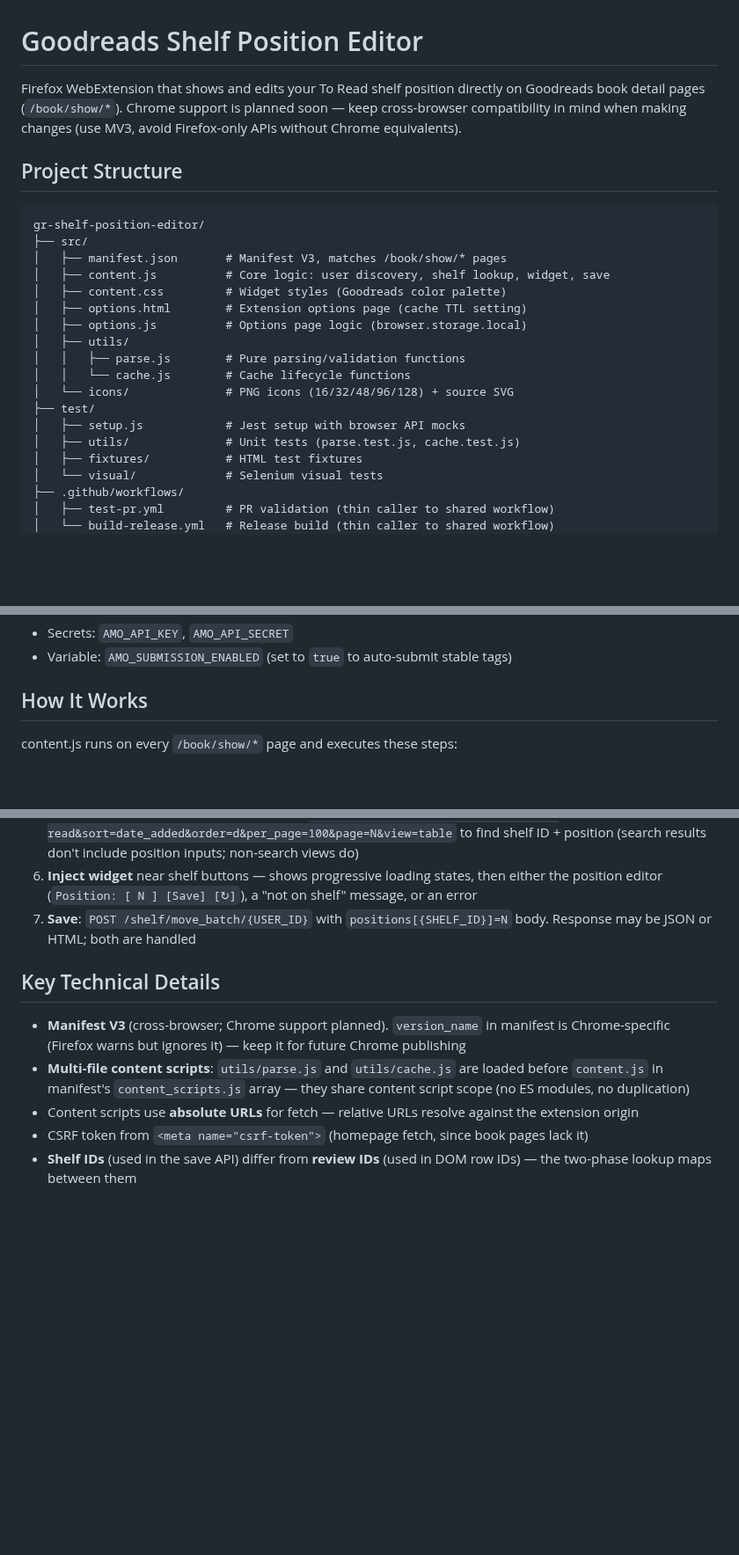
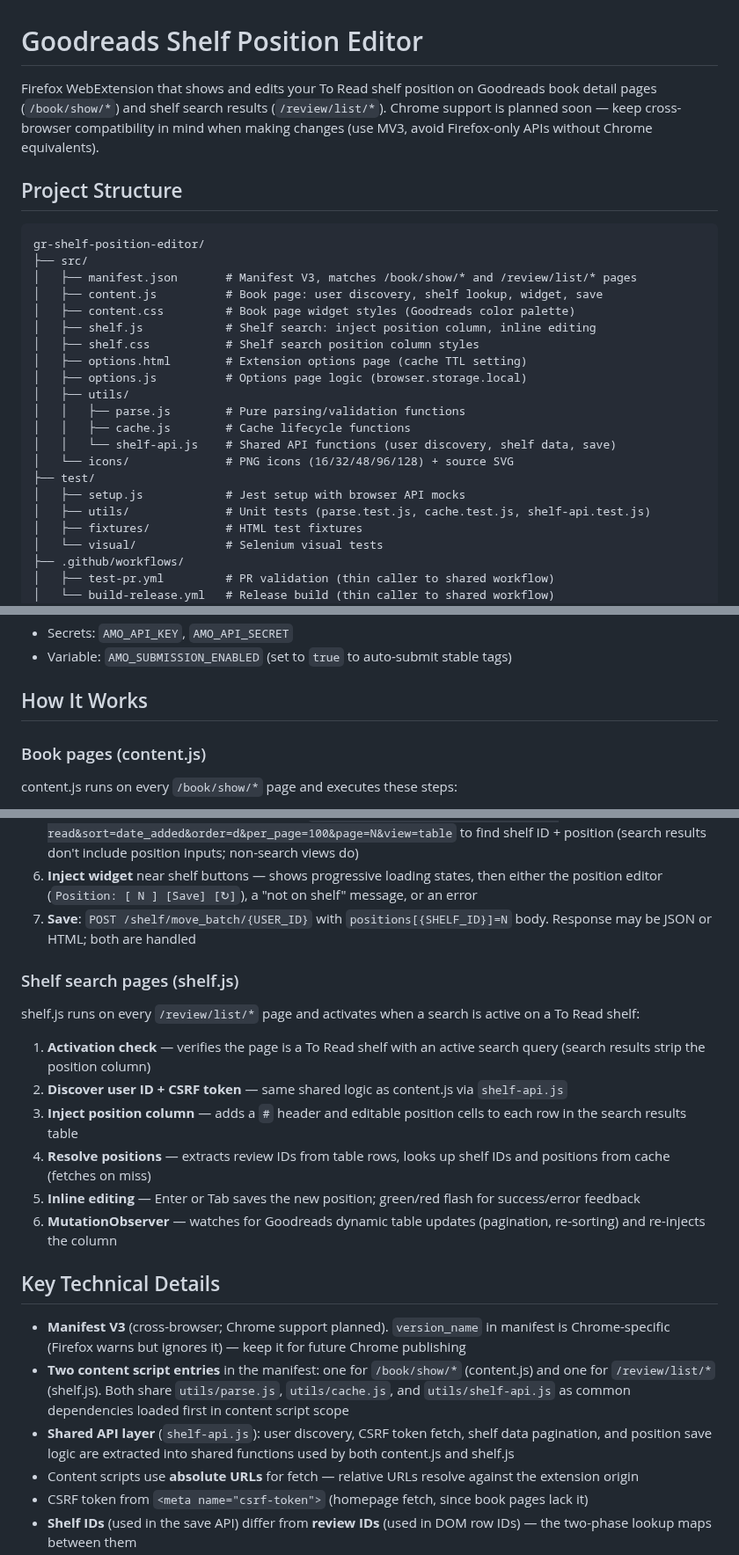
Before and after one commit to evanwon/goodreads-shelf-position-editor, a Markdown page: CLAUDE.md, 3 parts joined by grey strips. Shown at 88% size. Drawn GitHub-style; blank space fills up the shorter version.

````diff
--- a/CLAUDE.md
+++ b/CLAUDE.md
@@ -1,24 +1,27 @@
 # Goodreads Shelf Position Editor
 
-Firefox WebExtension that shows and edits your To Read shelf position directly on Goodreads book detail pages (`/book/show/*`). Chrome support is planned soon — keep cross-browser compatibility in mind when making changes (use MV3, avoid Firefox-only APIs without Chrome equivalents).
+Firefox WebExtension that shows and edits your To Read shelf position on Goodreads book detail pages (`/book/show/*`) and shelf search results (`/review/list/*`). Chrome support is planned soon — keep cross-browser compatibility in mind when making changes (use MV3, avoid Firefox-only APIs without Chrome equivalents).
 
 ## Project Structure
 
 ```
 gr-shelf-position-editor/
 ├── src/
-│   ├── manifest.json       # Manifest V3, matches /book/show/* pages
-│   ├── content.js          # Core logic: user discovery, shelf lookup, widget, save
-│   ├── content.css         # Widget styles (Goodreads color palette)
+│   ├── manifest.json       # Manifest V3, matches /book/show/* and /review/list/* pages
+│   ├── content.js          # Book page: user discovery, shelf lookup, widget, save
+│   ├── content.css         # Book page widget styles (Goodreads color palette)
+│   ├── shelf.js            # Shelf search: inject position column, inline editing
+│   ├── shelf.css           # Shelf search position column styles
 │   ├── options.html        # Extension options page (cache TTL setting)
 │   ├── options.js          # Options page logic (browser.storage.local)
 │   ├── utils/
 │   │   ├── parse.js        # Pure parsing/validation functions
-│   │   └── cache.js        # Cache lifecycle functions
+│   │   ├── cache.js        # Cache lifecycle functions
+│   │   └── shelf-api.js    # Shared API functions (user discovery, shelf data, save)
 │   └── icons/              # PNG icons (16/32/48/96/128) + source SVG
 ├── test/
 │   ├── setup.js            # Jest setup with browser API mocks
-│   ├── utils/              # Unit tests (parse.test.js, cache.test.js)
+│   ├── utils/              # Unit tests (parse.test.js, cache.test.js, shelf-api.test.js)
 │   ├── fixtures/           # HTML test fixtures
 │   └── visual/             # Selenium visual tests
 ├── .github/workflows/
@@ -72,6 +75,8 @@ The manifest uses both `version` (strict semver for browsers) and `version_name`
 
 ## How It Works
 
+### Book pages (content.js)
+
 content.js runs on every `/book/show/*` page and executes these steps:
 
 1. **Extract book ID** from URL path (`/book/show/(\d+)`)
@@ -82,10 +87,22 @@ content.js runs on every `/book/show/*` page and executes these steps:
 6. **Inject widget** near shelf buttons — shows progressive loading states, then either the position editor (`Position: [ N ] [Save] [↻]`), a "not on shelf" message, or an error
 7. **Save**: `POST /shelf/move_batch/{USER_ID}` with `positions[{SHELF_ID}]=N` body. Response may be JSON or HTML; both are handled
 
+### Shelf search pages (shelf.js)
+
+shelf.js runs on every `/review/list/*` page and activates when a search is active on a To Read shelf:
+
+1. **Activation check** — verifies the page is a To Read shelf with an active search query (search results strip the position column)
+2. **Discover user ID + CSRF token** — same shared logic as content.js via `shelf-api.js`
+3. **Inject position column** — adds a `#` header and editable position cells to each row in the search results table
+4. **Resolve positions** — extracts review IDs from table rows, looks up shelf IDs and positions from cache (fetches on miss)
+5. **Inline editing** — Enter or Tab saves the new position; green/red flash for success/error feedback
+6. **MutationObserver** — watches for Goodreads dynamic table updates (pagination, re-sorting) and re-injects the column
+
 ## Key Technical Details
 
 - **Manifest V3** (cross-browser; Chrome support planned). `version_name` in manifest is Chrome-specific (Firefox warns but ignores it) — keep it for future Chrome publishing
-- **Multi-file content scripts**: `utils/parse.js` and `utils/cache.js` are loaded before `content.js` in manifest's `content_scripts.js` array — they share content script scope (no ES modules, no duplication)
+- **Two content script entries** in the manifest: one for `/book/show/*` (content.js) and one for `/review/list/*` (shelf.js). Both share `utils/parse.js`, `utils/cache.js`, and `utils/shelf-api.js` as common dependencies loaded first in content script scope
+- **Shared API layer** (`shelf-api.js`): user discovery, CSRF token fetch, shelf data pagination, and position save logic are extracted into shared functions used by both content.js and shelf.js
 - Content scripts use **absolute URLs** for fetch — relative URLs resolve against the extension origin
 - CSRF token from `<meta name="csrf-token">` (homepage fetch, since book pages lack it)
 - **Shelf IDs** (used in the save API) differ from **review IDs** (used in DOM row IDs) — the two-phase lookup maps between them
````
Also changed, not shown: other parts of CLAUDE.md (+4 -2 lines), PRIVACY.md (+1 -1 lines), README.md (+24 -1 lines), docs/amo-listing.md (added, +31 -0 lines), docs/screenshots/search-position.png (added).
